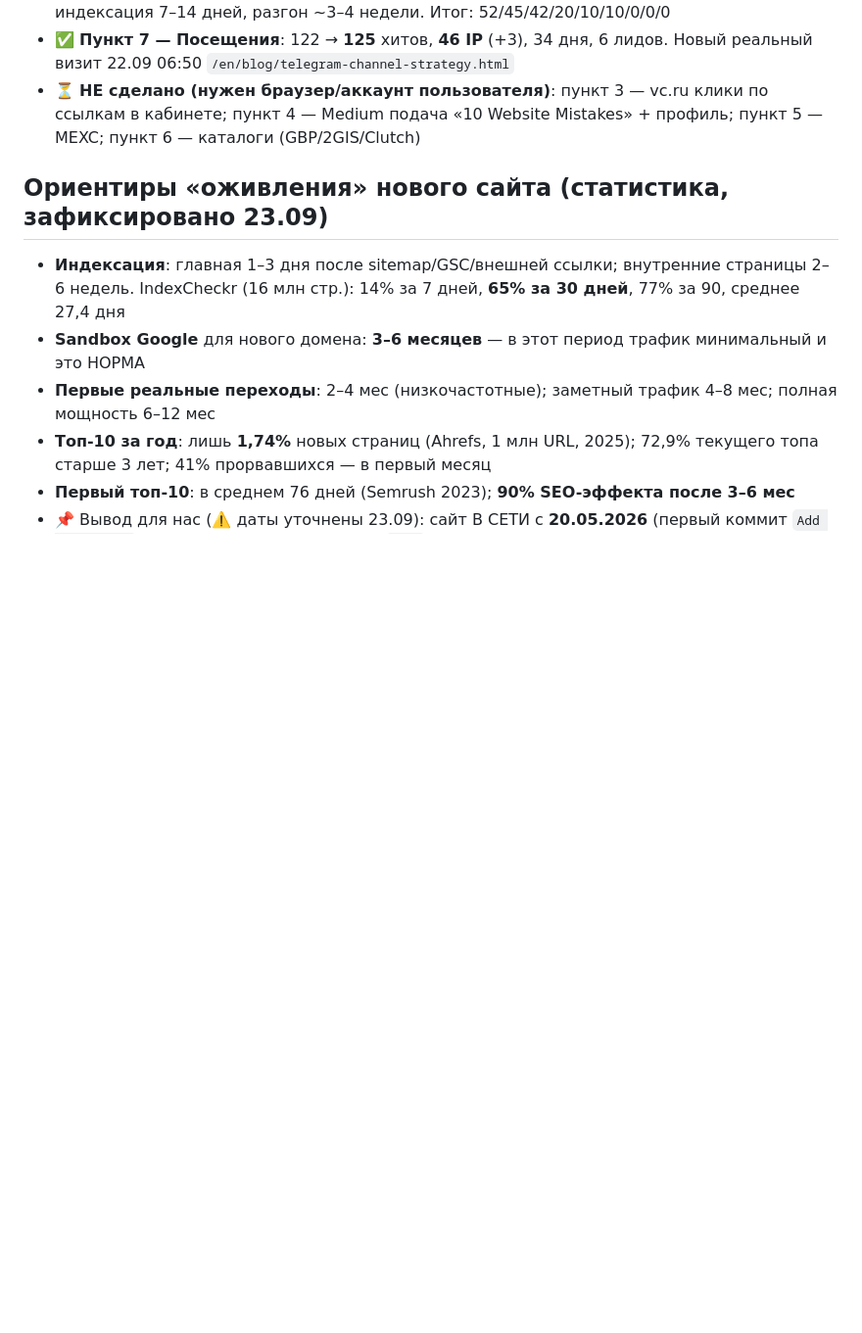
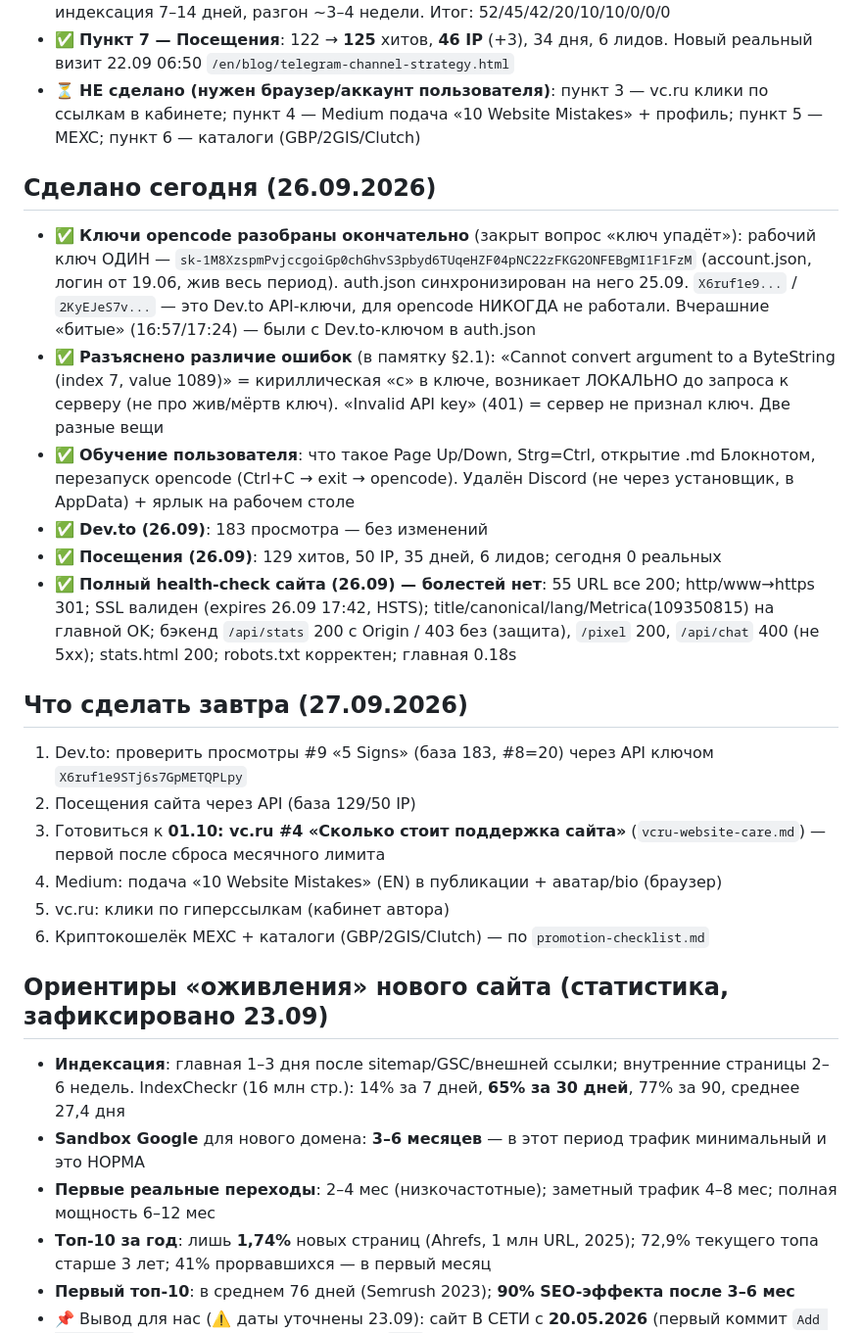
Before and after one commit to uriy-as/site, a Markdown page: AGENTS.md, the part around the change. Shown at 98% size. Rendered like a GitHub page; blank space fills up the shorter version.

Commit message:
AGENTS.md: report 26.09 (health-check OK, keys resolved, Dev.to 183)

```diff
--- a/AGENTS.md
+++ b/AGENTS.md
@@ -397,6 +397,22 @@
 - ✅ **Пункт 7 — Посещения**: 122 → **125** хитов, **46 IP** (+3), 34 дня, 6 лидов. Новый реальный визит 22.09 06:50 `/en/blog/telegram-channel-strategy.html`
 - ⏳ **НЕ сделано (нужен браузер/аккаунт пользователя)**: пункт 3 — vc.ru клики по ссылкам в кабинете; пункт 4 — Medium подача «10 Website Mistakes» + профиль; пункт 5 — MEXC; пункт 6 — каталоги (GBP/2GIS/Clutch)
 
+## Сделано сегодня (26.09.2026)
+- ✅ **Ключи opencode разобраны окончательно** (закрыт вопрос «ключ упадёт»): рабочий ключ ОДИН — `sk-1M8XzspmPvjccgoiGp0chGhvS3pbyd6TUqeHZF04pNC22zFKG2ONFEBgMI1F1FzM` (account.json, логин от 19.06, жив весь период). auth.json синхронизирован на него 25.09. `X6ruf1e9...` / `2KyEJeS7v...` — это Dev.to API-ключи, для opencode НИКОГДА не работали. Вчерашние «битые» (16:57/17:24) — были с Dev.to-ключом в auth.json
+- ✅ **Разъяснено различие ошибок** (в памятку §2.1): «Cannot convert argument to a ByteString (index 7, value 1089)» = кириллическая «с» в ключе, возникает ЛОКАЛЬНО до запроса к серверу (не про жив/мёртв ключ). «Invalid API key» (401) = сервер не признал ключ. Две разные вещи
+- ✅ **Обучение пользователя**: что такое Page Up/Down, Strg=Ctrl, открытие .md Блокнотом, перезапуск opencode (Ctrl+C → exit → opencode). Удалён Discord (не через установщик, в AppData) + ярлык на рабочем столе
+- ✅ **Dev.to (26.09)**: 183 просмотра — без изменений
+- ✅ **Посещения (26.09)**: 129 хитов, 50 IP, 35 дней, 6 лидов; сегодня 0 реальных
+- ✅ **Полный health-check сайта (26.09) — болестей нет**: 55 URL все 200; http/www→https 301; SSL валиден (expires 26.09 17:42, HSTS); title/canonical/lang/Metrica(109350815) на главной OK; бэкенд `/api/stats` 200 с Origin / 403 без (защита), `/pixel` 200, `/api/chat` 400 (не 5xx); stats.html 200; robots.txt корректен; главная 0.18s
+
+## Что сделать завтра (27.09.2026)
+1. Dev.to: проверить просмотры #9 «5 Signs» (база 183, #8=20) через API ключом `X6ruf1e9STj6s7GpMETQPLpy`
+2. Посещения сайта через API (база 129/50 IP)
+3. Готовиться к **01.10: vc.ru #4 «Сколько стоит поддержка сайта»** (`vcru-website-care.md`) — первой после сброса месячного лимита
+4. Medium: подача «10 Website Mistakes» (EN) в публикации + аватар/bio (браузер)
+5. vc.ru: клики по гиперссылкам (кабинет автора)
+6. Криптокошелёк MEXC + каталоги (GBP/2GIS/Clutch) — по `promotion-checklist.md`
+
 ## Ориентиры «оживления» нового сайта (статистика, зафиксировано 23.09)
 - **Индексация**: главная 1–3 дня после sitemap/GSC/внешней ссылки; внутренние страницы 2–6 недель. IndexCheckr (16 млн стр.): 14% за 7 дней, **65% за 30 дней**, 77% за 90, среднее 27,4 дня
 - **Sandbox Google** для нового домена: **3–6 месяцев** — в этот период трафик минимальный и это НОРМА
```
